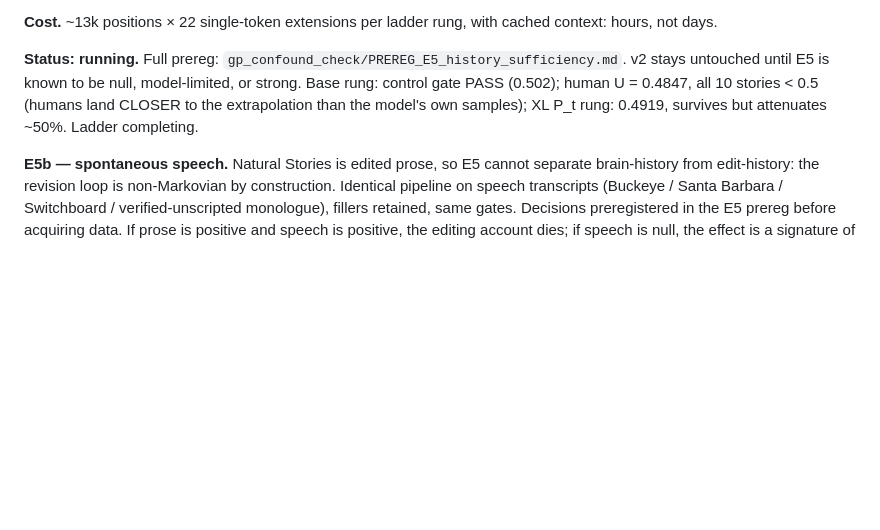
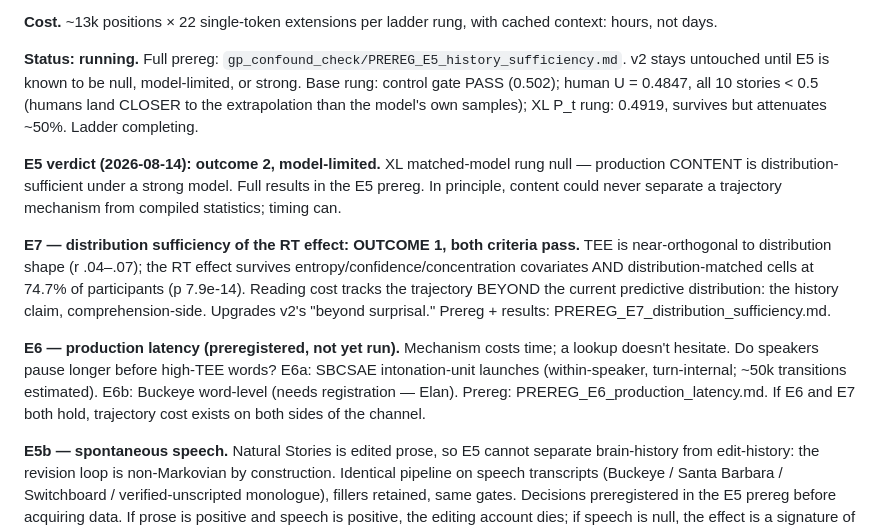
Before and after one commit to elanbarenholtz/garden-path-tee-curvature, a Markdown page: EXPERIMENTS.md, the part around the change. Drawn GitHub-style; blank space fills up the shorter version.

Commit message:
Experiment notebook: E5 verdict, E7 outcome 1, E6 designed

```diff
--- a/EXPERIMENTS.md
+++ b/EXPERIMENTS.md
@@ -176,6 +176,26 @@ Base rung: control gate PASS (0.502); human U = 0.4847, all 10 stories < 0.5
 (humans land CLOSER to the extrapolation than the model's own samples);
 XL P_t rung: 0.4919, survives but attenuates ~50%. Ladder completing.
 
+**E5 verdict (2026-08-14): outcome 2, model-limited.** XL matched-model rung
+null — production CONTENT is distribution-sufficient under a strong model.
+Full results in the E5 prereg. In principle, content could never separate a
+trajectory mechanism from compiled statistics; timing can.
+
+**E7 — distribution sufficiency of the RT effect: OUTCOME 1, both criteria
+pass.** TEE is near-orthogonal to distribution shape (r .04–.07); the RT
+effect survives entropy/confidence/concentration covariates AND
+distribution-matched cells at 74.7% of participants (p 7.9e-14). Reading
+cost tracks the trajectory BEYOND the current predictive distribution: the
+history claim, comprehension-side. Upgrades v2's "beyond surprisal."
+Prereg + results: PREREG_E7_distribution_sufficiency.md.
+
+**E6 — production latency (preregistered, not yet run).** Mechanism costs
+time; a lookup doesn't hesitate. Do speakers pause longer before
+high-TEE words? E6a: SBCSAE intonation-unit launches (within-speaker,
+turn-internal; ~50k transitions estimated). E6b: Buckeye word-level (needs
+registration — Elan). Prereg: PREREG_E6_production_latency.md. If E6 and E7
+both hold, trajectory cost exists on both sides of the channel.
+
 **E5b — spontaneous speech.** Natural Stories is edited prose, so E5 cannot
 separate brain-history from edit-history: the revision loop is non-Markovian
 by construction. Identical pipeline on speech transcripts (Buckeye / Santa
```
